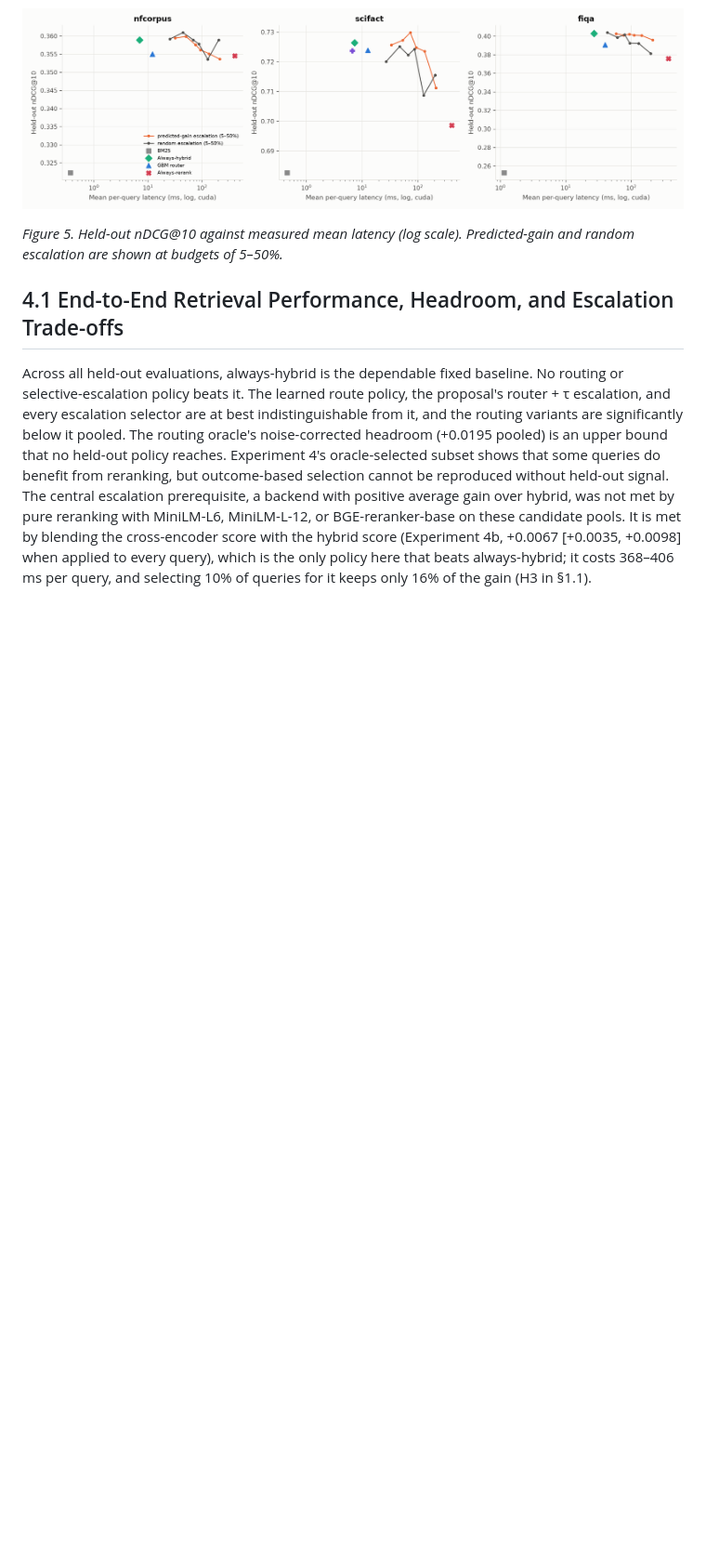
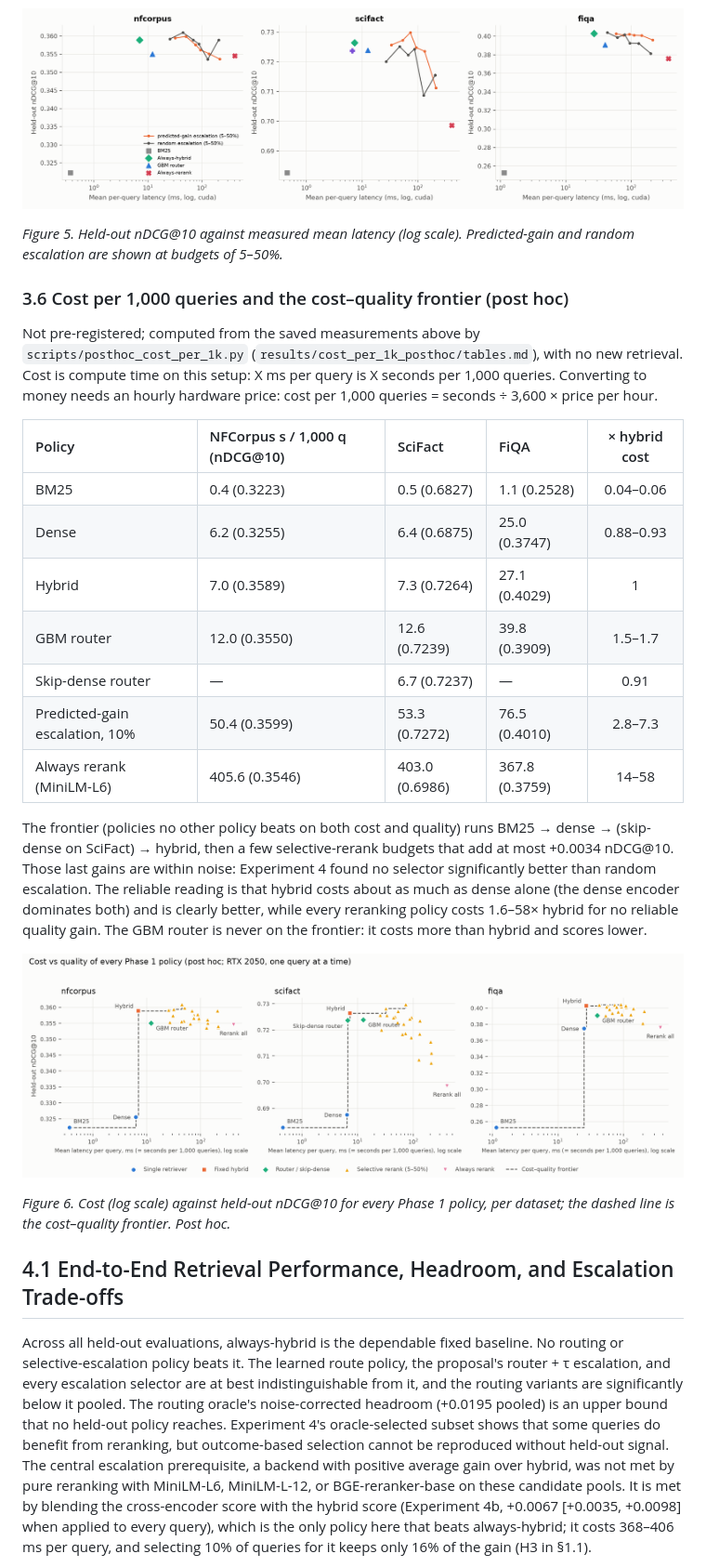
Before and after one commit to thereal-slimshady123/ire_project, a Markdown page: report/report.md, the part around one of its changes. Shown at 93% size. GitHub-like rendering; pictures changed too: report/figures/cost_quality_frontier.png (added); blank space fills up the shorter version.

```diff
--- a/report/report.md
+++ b/report/report.md
@@ -167,6 +167,26 @@ The cross-encoder dominates every escalation policy. Escalating 10% of queries a
 
 *Figure 5. Held-out nDCG@10 against measured mean latency (log scale). Predicted-gain and random escalation are shown at budgets of 5–50%.*
 
+### 3.6 Cost per 1,000 queries and the cost–quality frontier (post hoc)
+
+Not pre-registered; computed from the saved measurements above by `scripts/posthoc_cost_per_1k.py` (`results/cost_per_1k_posthoc/tables.md`), with no new retrieval. Cost is compute time on this setup: X ms per query is X seconds per 1,000 queries. Converting to money needs an hourly hardware price: cost per 1,000 queries = seconds ÷ 3,600 × price per hour.
+
+| Policy | NFCorpus s / 1,000 q (nDCG@10) | SciFact | FiQA | × hybrid cost |
+| :--- | :--- | :--- | :--- | :---: |
+| BM25 | 0.4 (0.3223) | 0.5 (0.6827) | 1.1 (0.2528) | 0.04–0.06 |
+| Dense | 6.2 (0.3255) | 6.4 (0.6875) | 25.0 (0.3747) | 0.88–0.93 |
+| Hybrid | 7.0 (0.3589) | 7.3 (0.7264) | 27.1 (0.4029) | 1 |
+| GBM router | 12.0 (0.3550) | 12.6 (0.7239) | 39.8 (0.3909) | 1.5–1.7 |
+| Skip-dense router | — | 6.7 (0.7237) | — | 0.91 |
+| Predicted-gain escalation, 10% | 50.4 (0.3599) | 53.3 (0.7272) | 76.5 (0.4010) | 2.8–7.3 |
+| Always rerank (MiniLM-L6) | 405.6 (0.3546) | 403.0 (0.6986) | 367.8 (0.3759) | 14–58 |
+
+The frontier (policies no other policy beats on both cost and quality) runs BM25 → dense → (skip-dense on SciFact) → hybrid, then a few selective-rerank budgets that add at most +0.0034 nDCG@10. Those last gains are within noise: Experiment 4 found no selector significantly better than random escalation. The reliable reading is that hybrid costs about as much as dense alone (the dense encoder dominates both) and is clearly better, while every reranking policy costs 1.6–58× hybrid for no reliable quality gain. The GBM router is never on the frontier: it costs more than hybrid and scores lower.
+
+![Cost-quality frontier](figures/cost_quality_frontier.png)
+
+*Figure 6. Cost (log scale) against held-out nDCG@10 for every Phase 1 policy, per dataset; the dashed line is the cost–quality frontier. Post hoc.*
+
 ## 4.1 End-to-End Retrieval Performance, Headroom, and Escalation Trade-offs
 
 Across all held-out evaluations, always-hybrid is the dependable fixed baseline. No routing or selective-escalation policy beats it. The learned route policy, the proposal's router + τ escalation, and every escalation selector are at best indistinguishable from it, and the routing variants are significantly below it pooled. The routing oracle's noise-corrected headroom (+0.0195 pooled) is an upper bound that no held-out policy reaches. Experiment 4's oracle-selected subset shows that some queries do benefit from reranking, but outcome-based selection cannot be reproduced without held-out signal. The central escalation prerequisite, a backend with positive average gain over hybrid, was not met by pure reranking with MiniLM-L6, MiniLM-L-12, or BGE-reranker-base on these candidate pools. It is met by blending the cross-encoder score with the hybrid score (Experiment 4b, +0.0067 [+0.0035, +0.0098] when applied to every query), which is the only policy here that beats always-hybrid; it costs 368–406 ms per query, and selecting 10% of queries for it keeps only 16% of the gain (H3 in §1.1).
```
Also changed, not shown: other parts of report/report.md (+16 -0 lines), README.md (+5 -0 lines), results/cost_per_1k_posthoc/tables.md (added, +53 -0 lines), results/macro_ndcg_posthoc/tables.md (added, +24 -0 lines), 6 other files.
